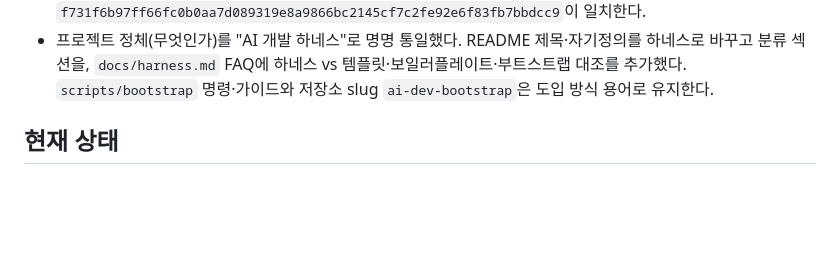
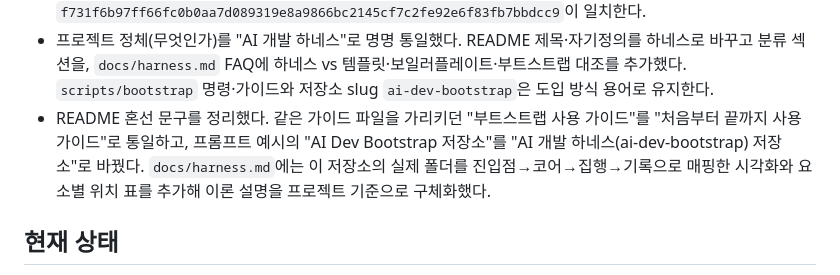
Before and after one commit to nayunss/ai-dev-bootstrap, a Markdown page: HANDOFF.md, the part around the change. Drawn GitHub-style; blank space fills up the shorter version.

```diff
--- a/HANDOFF.md
+++ b/HANDOFF.md
@@ -206,6 +206,11 @@ REQ-047–REQ-052는 baseline 이후 승인된 추가 요구사항이며 별도
   바꾸고 분류 섹션을, `docs/harness.md` FAQ에 하네스 vs 템플릿·보일러플레이트·부트스트랩 대조를
   추가했다. `scripts/bootstrap` 명령·가이드와 저장소 slug `ai-dev-bootstrap`은 도입 방식 용어로
   유지한다.
+- README 혼선 문구를 정리했다. 같은 가이드 파일을 가리키던 "부트스트랩 사용 가이드"를 "처음부터
+  끝까지 사용 가이드"로 통일하고, 프롬프트 예시의 "AI Dev Bootstrap 저장소"를 "AI 개발
+  하네스(ai-dev-bootstrap) 저장소"로 바꿨다. `docs/harness.md`에는 이 저장소의 실제 폴더를
+  진입점→코어→집행→기록으로 매핑한 시각화와 요소별 위치 표를 추가해 이론 설명을 프로젝트
+  기준으로 구체화했다.
 
 ## 현재 상태
 
```
Also changed, not shown: README.md (+2 -2 lines), docs/harness.md (+47 -0 lines).
